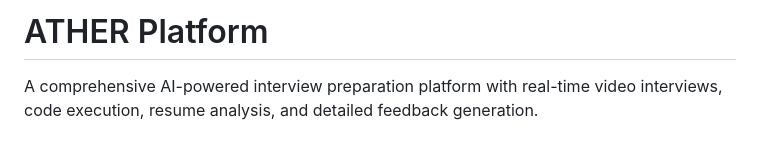
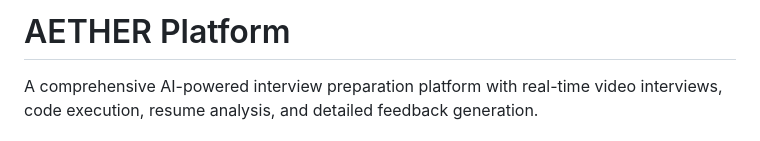
Before and after one commit to Huzaifa-Bubere/AETHER-AI-PLATFORM, a Markdown page: README.md, the part around the change. GitHub-like rendering.

Commit message:
Correct spelling of 'ATHER' to 'AETHER'

```diff
--- a/README.md
+++ b/README.md
@@ -1,4 +1,4 @@
-# ATHER Platform
+# AETHER Platform
 
 A comprehensive AI-powered interview preparation platform with real-time video interviews, code execution, resume analysis, and detailed feedback generation.
 
```
